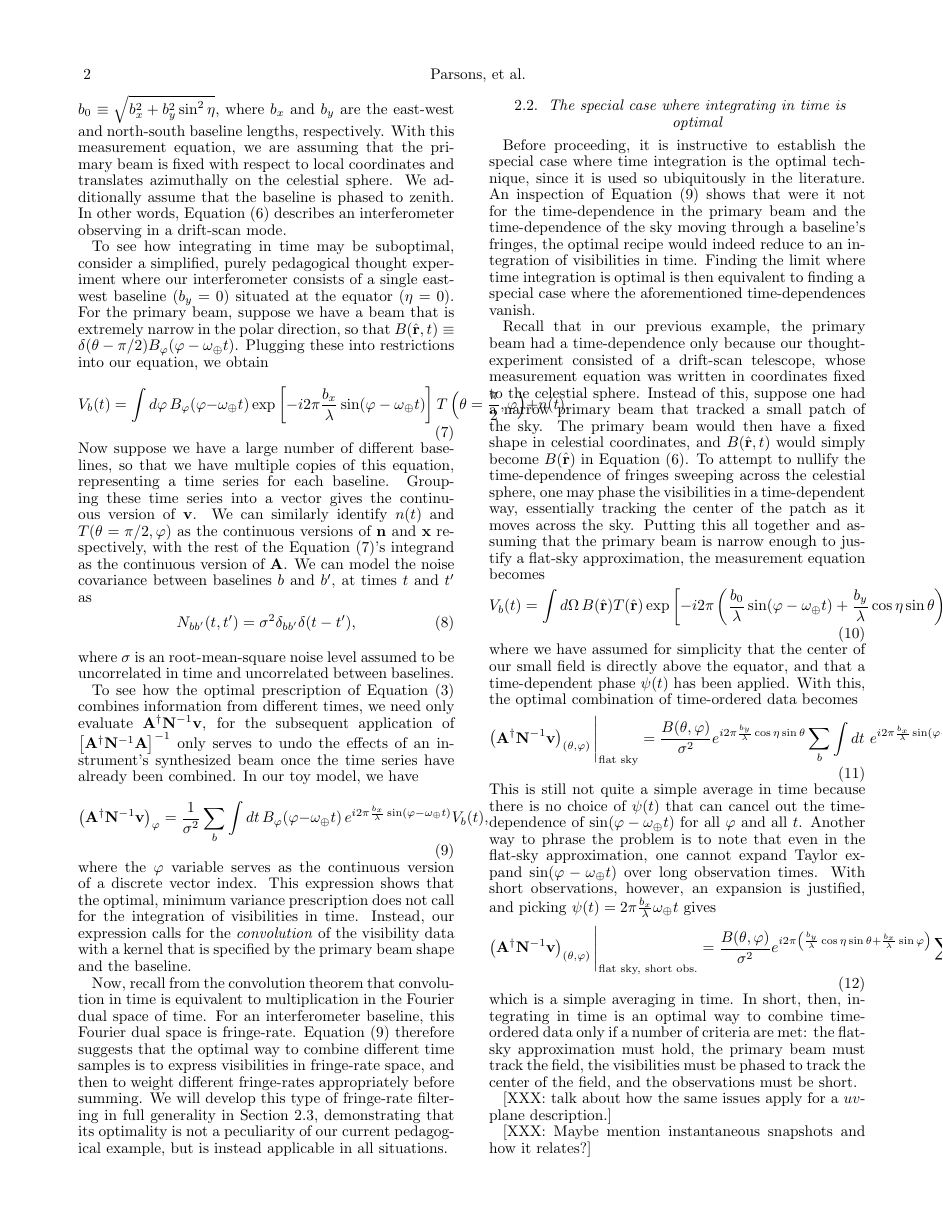
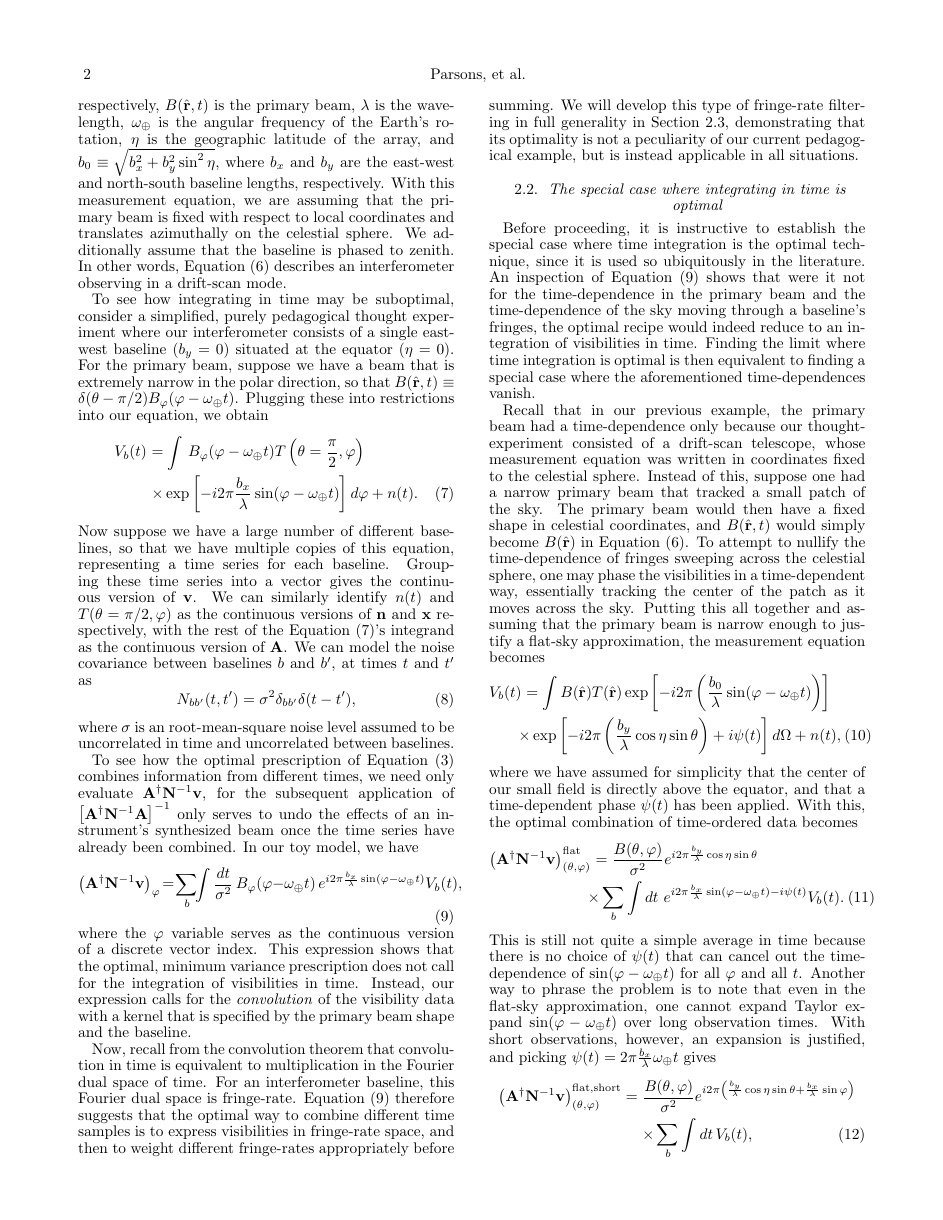
Before and after one commit to acliu/fringerate, a LaTeX document (fringe_filter.tex): page 2 of 9. The pictures show the PDF file fringe_filter.pdf that the author committed with the source.

Commit message:
Fixed linebreaks for equations

```diff
--- a/fringe_filter.tex
+++ b/fringe_filter.tex
@@ -150,10 +150,11 @@ interferometer.
 We begin by showing that it is suboptimal to make maps by integrating in time.
 Consider the visibility response $V_b(t)$  of an interferometer baseline $b$ at
 time $t$ to the sky $T(\rhat)$:
-\begin{equation}
+\begin{eqnarray}
 \label{generalVis}
-V_b(t) = \int  d\Omega \,B(\rhat, t) T(\rhat) \exp \left[ -i 2 \pi \left( \frac{b_0}{\lambda} \sin \theta \sin(\varphi - \omega_\Earth t )+ \frac{b_y}{\lambda} \cos \eta \cos \theta \right) \right] +n(t),
-\end{equation}
+V_b(t) &&= \int B(\rhat, t) T(\rhat) \exp \left[ -i 2 \pi \left( \frac{b_y}{\lambda} \cos \eta \cos \theta \right) \right] \nonumber \\
+&& \times  \exp \left[ -i 2 \pi \left( \frac{b_0}{\lambda} \sin \theta \sin(\varphi - \omega_\Earth t ) \right) \right]  d\Omega +n(t), \qquad
+\end{eqnarray}
 where $n(t)$ is the instrumental noise, $\theta$ and $\varphi$ are polar and
 azimuthal angles fixed to the celestial sphere, respectively, $B(\rhat,t)$ is
 the primary beam, $\lambda$ is the wavelength, $\omega_\Earth$ is the angular
@@ -200,7 +202,7 @@ beam once the time series have already been combined.  In our toy model, we
 have
 \begin{equation}
 \label{toyComb}
-\left( \A^\dagger \N^{-1} \vis \right)_{\varphi} = \frac{1}{\sigma^2}\sum_b  \int dt \,  B_\varphi(\varphi-\omega_\Earth t) \, e^{ i 2 \pi  \frac{b_x}{\lambda} \sin(\varphi - \omega_\Earth t ) } V_b(t),
+\left( \A^\dagger \N^{-1} \vis \right)_{\varphi} \! = \! \sum_b \!\!  \int \frac{dt}{\sigma^2} \,  B_\varphi(\varphi-\omega_\Earth t) \, e^{ i 2 \pi  \frac{b_x}{\lambda} \sin(\varphi - \omega_\Earth t ) } V_b(t),
 \end{equation}
 where the $\varphi$ variable serves as the continuous version of a discrete
 vector index.  This expression shows that the optimal, minimum variance
@@ -247,16 +249,18 @@ time-dependent way, essentially tracking the center of the patch as it moves
 across the sky.  Putting this all together and assuming that the primary beam
 is narrow enough to justify a flat-sky approximation, the measurement equation
 becomes
-\begin{equation}
+\begin{eqnarray}
 \label{flatSkyVis}
-V_b(t) = \int  d\Omega \,B(\rhat) T(\rhat) \exp \left[ -i 2 \pi \left( \frac{b_0}{\lambda}  \sin(\varphi - \omega_\Earth t )+ \frac{b_y}{\lambda} \cos \eta \sin \theta \right) + i \psi(t) \right] +n(t),
-\end{equation}
+V_b(t) &&= \int B(\rhat) T(\rhat) \exp \left[ -i 2 \pi \left( \frac{b_0}{\lambda}  \sin(\varphi - \omega_\Earth t )\right) \right] \nonumber\\
+&&\!\!\! \times \exp \left[-i 2 \pi \left( \frac{b_y}{\lambda} \cos \eta \sin \theta \right) + i \psi(t) \right] d\Omega +n(t), \qquad
+\end{eqnarray}
 where we have assumed for simplicity that the center of our small field is
 directly above the equator, and that a time-dependent phase $\psi(t)$ has been
 applied.  With this, the optimal combination of time-ordered data becomes
-\begin{equation}
-\left( \A^\dagger \N^{-1} \vis \right)_{(\theta,\varphi)}\Bigg{|}_{\textrm{flat sky}} = \frac{B(\theta, \varphi)}{\sigma^2} e^{i 2 \pi \frac{b_y}{\lambda} \cos \eta \sin \theta} \sum_b   \int  dt \,\,e^{ i 2 \pi  \frac{b_x}{\lambda} \sin(\varphi - \omega_\Earth t ) -i \psi (t) } V_b(t).
-\end{equation}
+\begin{eqnarray}
+\left( \A^\dagger \N^{-1} \vis \right)_{(\theta,\varphi)}^\textrm{flat} &&  = \frac{B(\theta, \varphi)}{\sigma^2} e^{i 2 \pi \frac{b_y}{\lambda} \cos \eta \sin \theta}  \nonumber  \\
+&&\!\!\! \times \sum_b \int  dt \,\,e^{ i 2 \pi  \frac{b_x}{\lambda} \sin(\varphi - \omega_\Earth t ) -i \psi (t) } V_b(t). \qquad
+\end{eqnarray}
 This is still not quite a simple average in time because there is no choice of
 $\psi(t)$ that can cancel out the time-dependence of $\sin (\varphi -
 \omega_\Earth t)$ for all $\varphi$ and all $t$.  Another way to phrase the
@@ -264,9 +268,10 @@ problem is to note that even in the flat-sky approximation, one cannot expand
 Taylor expand $\sin (\varphi - \omega_\Earth t)$ over long observation times.
 With short observations, however, an expansion is justified, and picking
 $\psi(t) = 2 \pi \frac{b_x}{\lambda} \omega_\Earth t$ gives
-\begin{equation}
-\left( \A^\dagger \N^{-1} \vis \right)_{(\theta,\varphi)}\Bigg{|}_{\textrm{flat sky, short obs.}} = \frac{B(\theta, \varphi)}{\sigma^2} e^{i 2 \pi \left( \frac{b_y}{\lambda} \cos \eta \sin \theta + \frac{b_x}{\lambda} \sin\varphi \right)} \sum_b   \int  dt \, V_b(t),
-\end{equation}
+\begin{eqnarray}
+\left( \A^\dagger \N^{-1} \vis \right)_{(\theta,\varphi)}^\textrm{flat,short} =  &&\frac{B(\theta, \varphi)}{\sigma^2} e^{i 2 \pi \left( \frac{b_y}{\lambda} \cos \eta \sin \theta + \frac{b_x}{\lambda} \sin\varphi \right)} \nonumber \\
+&& \times \sum_b   \int  dt \, V_b(t),
+\end{eqnarray}
 which is a simple averaging in time.  In short, then, integrating in time is an
 optimal way to combine time-ordered data only if a number of criteria are met:
 the flat-sky approximation must hold, the primary beam must track the field,
@@ -297,10 +302,11 @@ where $f$ is the fringe-rate, and $T_\Earth = 2 \pi / \omega_\Earth$ is the
 Earth's rotation period.  It is natural to work in fringe-rate bins such that
 the $n^{th}$ bin is given by $f_n \equiv n / T_\Earth$, where $n$ is an
 integer.  The measurement in the $n^{th}$ bin is then given by
-\begin{equation}
+\begin{eqnarray}
 \label{fringeVis}
-\widetilde{V}_b (f_n) = \int d\Omega \, T(\rhat) e^{-i 2 \pi  \frac{b_y}{\lambda} \cos \eta \cos \theta}   \int_{-\frac{T_\Earth}{ 2}}^{\frac{T_\Earth}{2}} \frac{dt}{T_\Earth} \, B(\rhat, t) \exp \left[ -i  \frac{2 \pi n t}{T_\Earth} +i  \frac{2\pi b_0}{\lambda} \sin \theta \sin \left( \omega_\Earth t - \varphi \right)\right],
-\end{equation}
+\widetilde{V}_b (f_n) &&= \int d\Omega \, T(\rhat) e^{-i 2 \pi  \frac{b_y}{\lambda} \cos \eta \cos \theta} \nonumber \\
+&& \!\!\!\times  \int_{-\frac{T_\Earth}{ 2}}^{\frac{T_\Earth}{2}} \frac{dt}{T_\Earth} \, B(\rhat, t) e^{ -i  \frac{2 \pi n t}{T_\Earth} +i  \frac{2\pi b_0}{\lambda} \sin \theta \sin \left( \omega_\Earth t - \varphi \right)}, \qquad
+\end{eqnarray}
 where we have temporarily omitted the additive noise term to avoid mathematical
 clutter.  To proceed, we make some simplifying assumptions (although only some
 of which are absolutely required).  First, assume that we are once again
```
Also changed, not shown: fringe_filter.pdf, fringe_filter.tex (63 more changed lines), 3 other files.
